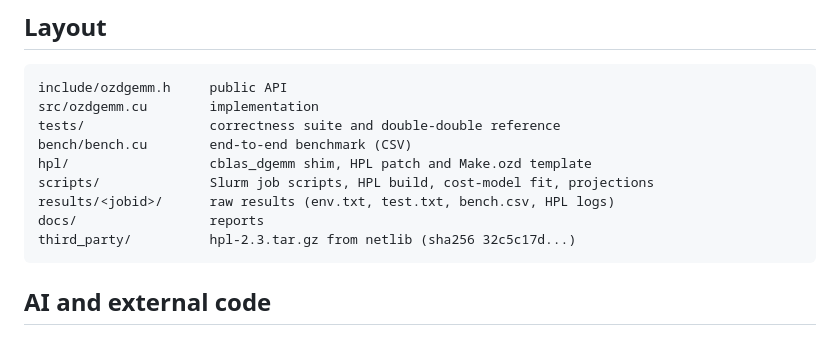
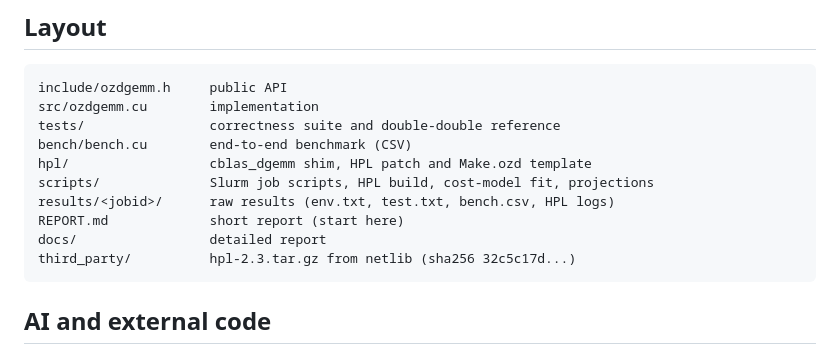
Before and after one commit to xs1128/coding-hw2, a Markdown page: README.md, the part around the change. GitHub-like rendering.

Commit message:
Add short top-level REPORT.md
Co-Authored-By: Claude Opus 5.5 (1M context) <noreply@anthropic.com>

````diff
--- a/README.md
+++ b/README.md
@@ -181,7 +181,8 @@ bench/bench.cu        end-to-end benchmark (CSV)
 hpl/                  cblas_dgemm shim, HPL patch and Make.ozd template
 scripts/              Slurm job scripts, HPL build, cost-model fit, projections
 results/<jobid>/      raw results (env.txt, test.txt, bench.csv, HPL logs)
-docs/                 reports
+REPORT.md             short report (start here)
+docs/                 detailed report
 third_party/          hpl-2.3.tar.gz from netlib (sha256 32c5c17d...)
 ```
 
````
Also changed, not shown: REPORT.md (added, +100 -0 lines).
